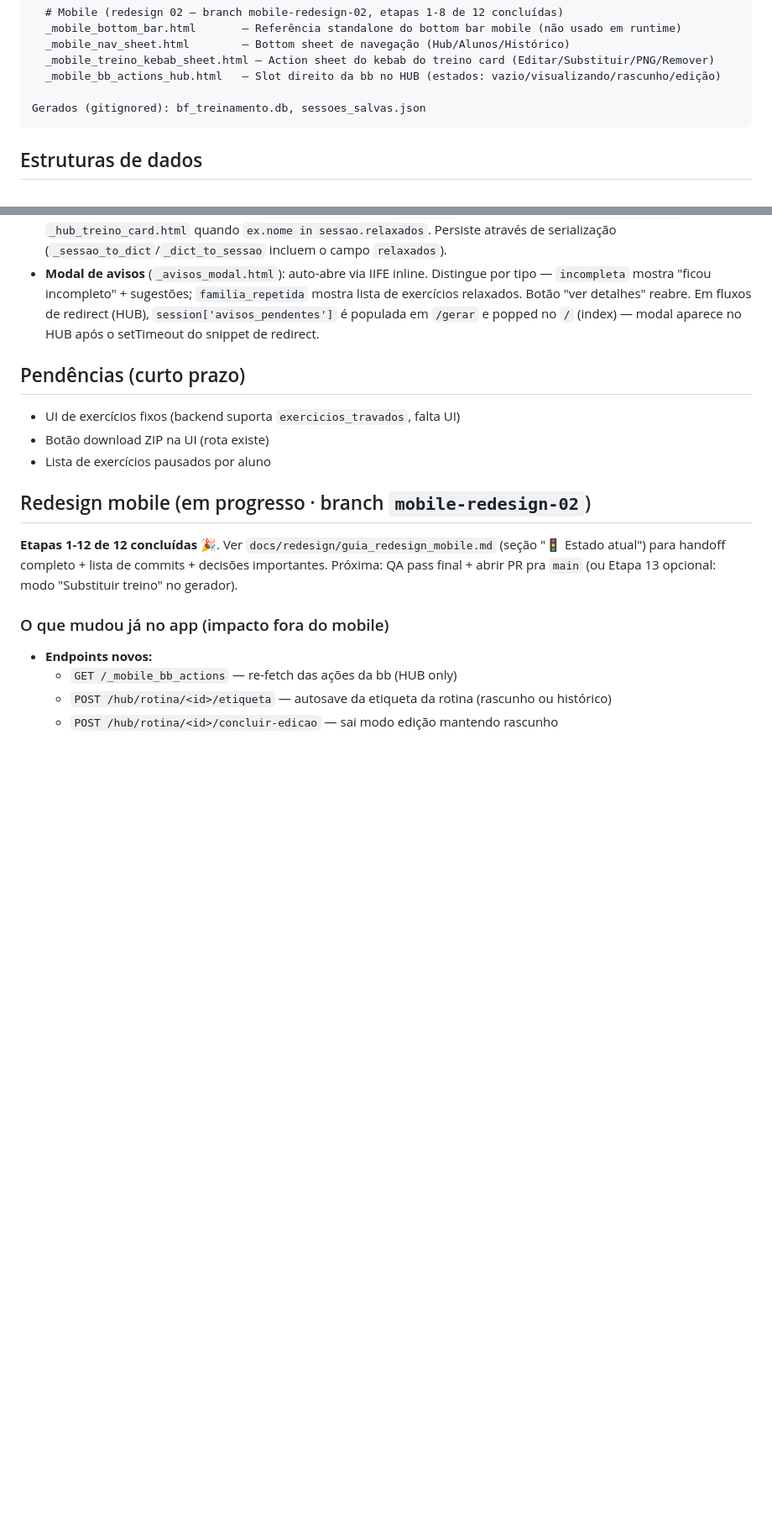
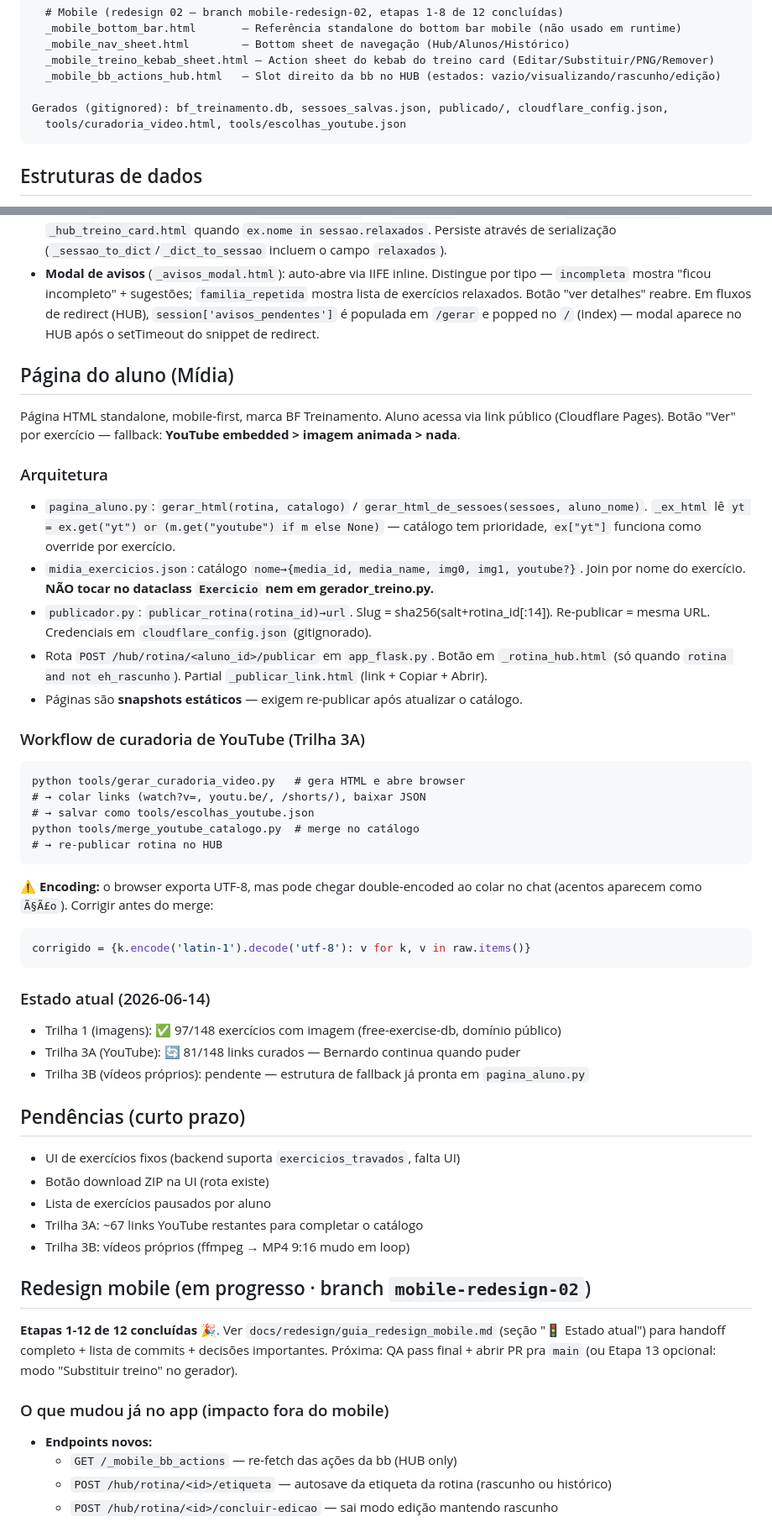
Before and after one commit to berfleck/workout-app2, a Markdown page: CLAUDE.md, 2 parts joined by grey strips. Shown at 84% size. Drawn GitHub-style; blank space fills up the shorter version.

Commit message:
docs: documenta feature página do aluno + mídia no CLAUDE.md
- Arquivos novos na seção Arquivos (pagina_aluno.py, publicador.py,
  midia_exercicios.json, tools/gerar_curadoria_video.py, etc.)
- Seção 'Página do aluno (Mídia)': arquitetura, workflow curadoria YouTube,
  aviso de encoding, estado atual (81/148 links em 2026-06-14)
- Pendências atualizadas (Trilha 3A restante + Trilha 3B)

Co-Authored-By: Claude Sonnet 4.6 <noreply@anthropic.com>

````diff
--- a/CLAUDE.md
+++ b/CLAUDE.md
@@ -537,7 +549,8 @@ templates/
   _mobile_treino_kebab_sheet.html — Action sheet do kebab do treino card (Editar/Substituir/PNG/Remover)
   _mobile_bb_actions_hub.html   — Slot direito da bb no HUB (estados: vazio/visualizando/rascunho/edição)
 
-Gerados (gitignored): bf_treinamento.db, sessoes_salvas.json
+Gerados (gitignored): bf_treinamento.db, sessoes_salvas.json, publicado/, cloudflare_config.json,
+  tools/curadoria_video.html, tools/escolhas_youtube.json
 ```
 
 ## Estruturas de dados
@@ -628,11 +641,50 @@ Fluxo: selecionar exercícios (família + nome) → ordenar compostos primeiro
 - **Badge `↻` (família repetida)**: classe `.badge-relaxado` em `base.html`. Renderizado em `_treino_card.html` e `_hub_treino_card.html` quando `ex.nome in sessao.relaxados`. Persiste através de serialização (`_sessao_to_dict`/`_dict_to_sessao` incluem o campo `relaxados`).
 - **Modal de avisos** (`_avisos_modal.html`): auto-abre via IIFE inline. Distingue por tipo — `incompleta` mostra "ficou incompleto" + sugestões; `familia_repetida` mostra lista de exercícios relaxados. Botão "ver detalhes" reabre. Em fluxos de redirect (HUB), `session['avisos_pendentes']` é populada em `/gerar` e popped no `/` (index) — modal aparece no HUB após o setTimeout do snippet de redirect.
 
+## Página do aluno (Mídia)
+
+Página HTML standalone, mobile-first, marca BF Treinamento. Aluno acessa via link público
+(Cloudflare Pages). Botão "Ver" por exercício — fallback: **YouTube embedded > imagem animada > nada**.
+
+### Arquitetura
+- `pagina_aluno.py`: `gerar_html(rotina, catalogo)` / `gerar_html_de_sessoes(sessoes, aluno_nome)`.
+  `_ex_html` lê `yt = ex.get("yt") or (m.get("youtube") if m else None)` — catálogo tem prioridade,
+  `ex["yt"]` funciona como override por exercício.
+- `midia_exercicios.json`: catálogo `nome→{media_id, media_name, img0, img1, youtube?}`.
+  Join por nome do exercício. **NÃO tocar no dataclass `Exercicio` nem em gerador_treino.py.**
+- `publicador.py`: `publicar_rotina(rotina_id)→url`. Slug = sha256(salt+rotina_id[:14]).
+  Re-publicar = mesma URL. Credenciais em `cloudflare_config.json` (gitignorado).
+- Rota `POST /hub/rotina/<aluno_id>/publicar` em `app_flask.py`. Botão em `_rotina_hub.html`
+  (só quando `rotina and not eh_rascunho`). Partial `_publicar_link.html` (link + Copiar + Abrir).
+- Páginas são **snapshots estáticos** — exigem re-publicar após atualizar o catálogo.
+
+### Workflow de curadoria de YouTube (Trilha 3A)
+```
+python tools/gerar_curadoria_video.py   # gera HTML e abre browser
+# → colar links (watch?v=, youtu.be/, /shorts/), baixar JSON
+# → salvar como tools/escolhas_youtube.json
+python tools/merge_youtube_catalogo.py  # merge no catálogo
+# → re-publicar rotina no HUB
+```
+
+**⚠️ Encoding:** o browser exporta UTF-8, mas pode chegar double-encoded ao colar no chat
+(acentos aparecem como `Ã§Ã£o`). Corrigir antes do merge:
+```python
+corrigido = {k.encode('latin-1').decode('utf-8'): v for k, v in raw.items()}
+```
+
+### Estado atual (2026-06-14)
+- Trilha 1 (imagens): ✅ 97/148 exercícios com imagem (free-exercise-db, domínio público)
+- Trilha 3A (YouTube): 🔄 81/148 links curados — Bernardo continua quando puder
+- Trilha 3B (vídeos próprios): pendente — estrutura de fallback já pronta em `pagina_aluno.py`
+
 ## Pendências (curto prazo)
 
 - UI de exercícios fixos (backend suporta `exercicios_travados`, falta UI)
 - Botão download ZIP na UI (rota existe)
 - Lista de exercícios pausados por aluno
+- Trilha 3A: ~67 links YouTube restantes para completar o catálogo
+- Trilha 3B: vídeos próprios (ffmpeg → MP4 9:16 mudo em loop)
 
 ## Redesign mobile (em progresso · branch `mobile-redesign-02`)
 
````
Also changed, not shown: other parts of CLAUDE.md (+12 -0 lines).
